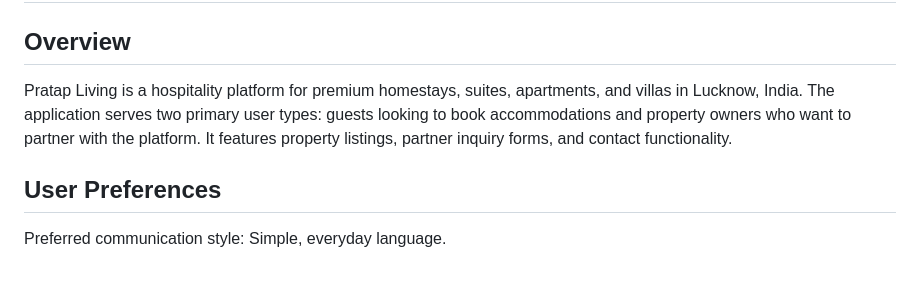
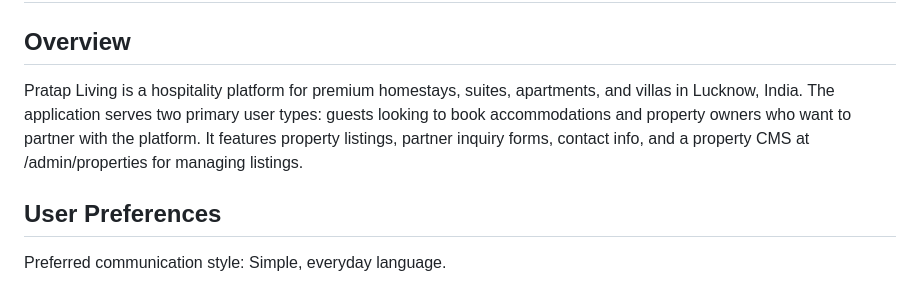
Before and after one commit to pratapadwait/pratapliving, a Markdown page: replit.md, the part around the change. Rendered like a GitHub page.

Commit message:
Add property management system and update contact page information
Add a CRUD interface for managing property listings and update contact page details.

Replit-Commit-Author: Agent
Replit-Commit-Session-Id: 0d057b5b-72ab-415d-997f-8fc748babf99
Replit-Commit-Checkpoint-Type: full_checkpoint
Replit-Commit-Event-Id: bc480aaa-a2c1-400d-a7d4-73a3d69f0278
Replit-Commit-Screenshot-Url: https://storage.googleapis.com/screenshot-production-us-central1/fb8e70c6-9beb-4539-98b6-dff433dd7466/0d057b5b-72ab-415d-997f-8fc748babf99/3EtxqiI
Replit-Helium-Checkpoint-Created: true

```diff
--- a/replit.md
+++ b/replit.md
@@ -2,7 +2,7 @@
 
 ## Overview
 
-Pratap Living is a hospitality platform for premium homestays, suites, apartments, and villas in Lucknow, India. The application serves two primary user types: guests looking to book accommodations and property owners who want to partner with the platform. It features property listings, partner inquiry forms, and contact functionality.
+Pratap Living is a hospitality platform for premium homestays, suites, apartments, and villas in Lucknow, India. The application serves two primary user types: guests looking to book accommodations and property owners who want to partner with the platform. It features property listings, partner inquiry forms, contact info, and a property CMS at /admin/properties for managing listings.
 
 ## User Preferences
 
```
